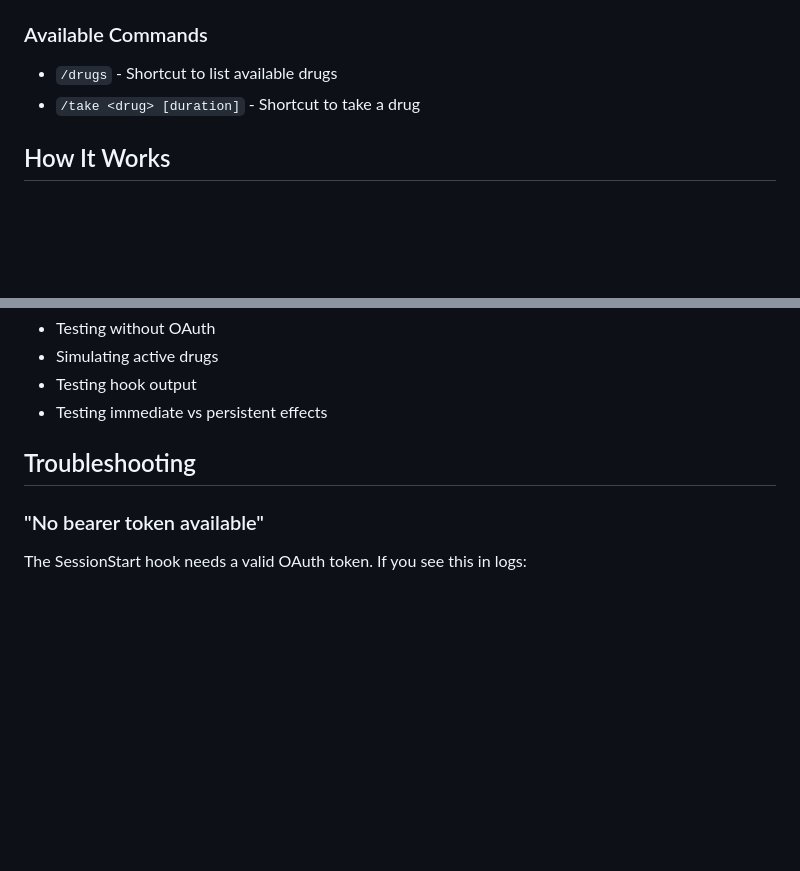
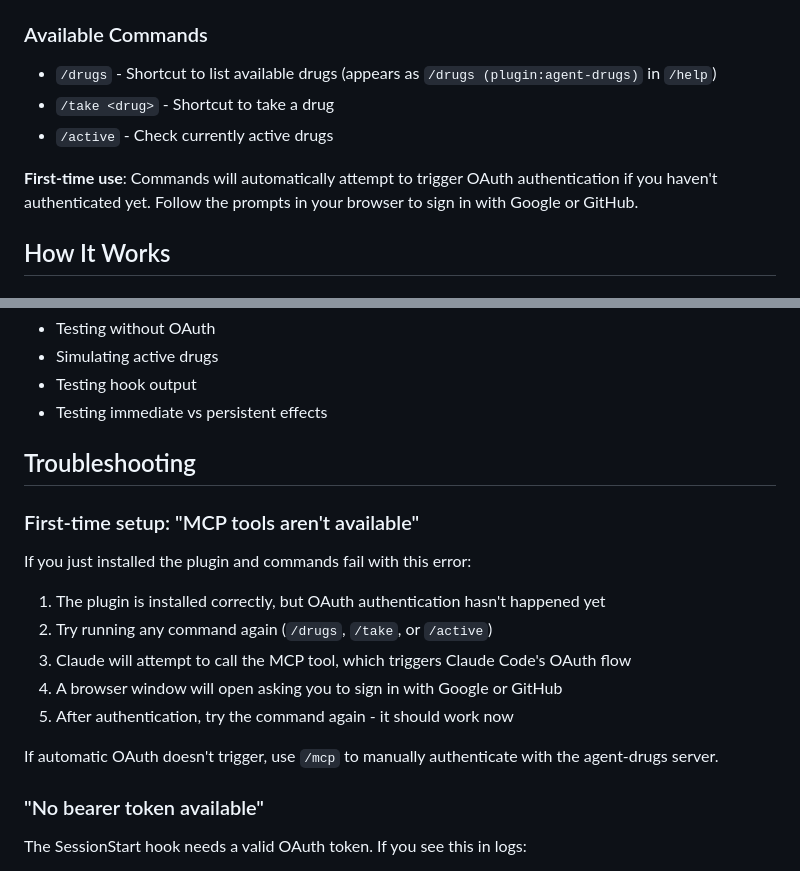
Before and after one commit to 2389-research/agent-drugs, a Markdown page: CLAUDE.md, 2 parts joined by grey strips. Drawn GitHub-style; blank space fills up the shorter version.

Commit message:
docs: update CLAUDE.md with command namespacing and first-time setup
- Document that commands appear with (plugin:agent-drugs) suffix
- Add /active command to list
- Explain automatic OAuth trigger on first use
- Add troubleshooting section for "MCP tools aren't available" error
- Provide step-by-step first-time authentication guide

🤖 Generated with [Claude Code](https://claude.com/claude-code)

Co-Authored-By: Claude <noreply@anthropic.com>

```diff
--- a/CLAUDE.md
+++ b/CLAUDE.md
@@ -10,8 +10,11 @@ This plugin allows you to take "digital drugs" that modify Claude's behavior thr
 - `active_drugs` - Check what drugs are currently active and their remaining time
 
 ### Available Commands
-- `/drugs` - Shortcut to list available drugs
-- `/take <drug> [duration]` - Shortcut to take a drug
+- `/drugs` - Shortcut to list available drugs (appears as `/drugs (plugin:agent-drugs)` in `/help`)
+- `/take <drug>` - Shortcut to take a drug
+- `/active` - Check currently active drugs
+
+**First-time use**: Commands will automatically attempt to trigger OAuth authentication if you haven't authenticated yet. Follow the prompts in your browser to sign in with Google or GitHub.
 
 ## How It Works
 
@@ -148,6 +151,16 @@ See `docs/LOCAL_TESTING.md` for comprehensive local testing guide including:
 
 ## Troubleshooting
 
+### First-time setup: "MCP tools aren't available"
+If you just installed the plugin and commands fail with this error:
+1. The plugin is installed correctly, but OAuth authentication hasn't happened yet
+2. Try running any command again (`/drugs`, `/take`, or `/active`)
+3. Claude will attempt to call the MCP tool, which triggers Claude Code's OAuth flow
+4. A browser window will open asking you to sign in with Google or GitHub
+5. After authentication, try the command again - it should work now
+
+If automatic OAuth doesn't trigger, use `/mcp` to manually authenticate with the agent-drugs server.
+
 ### "No bearer token available"
 The SessionStart hook needs a valid OAuth token. If you see this in logs:
 - Make sure you've authenticated (use any drug tool to trigger OAuth)
```
